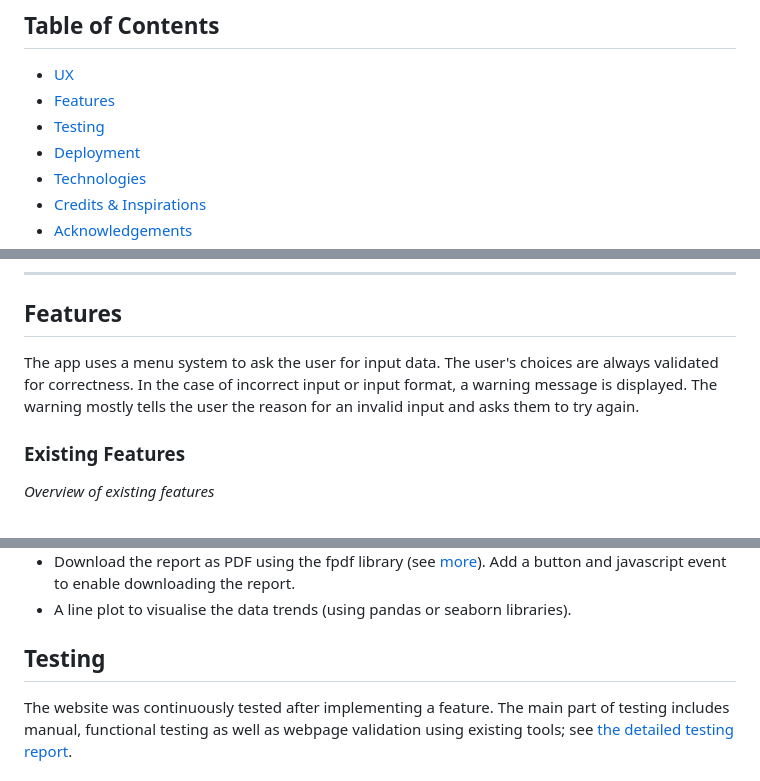
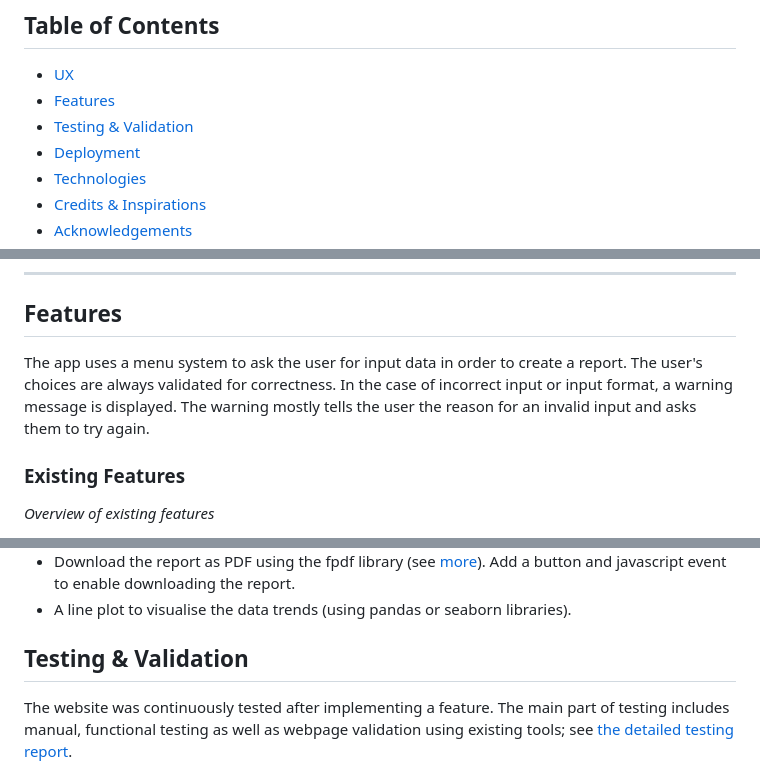
Before and after one commit to brodsa/re-vis-port, a Markdown page: README.md, 3 parts joined by grey strips. Rendered like a GitHub page.

Commit message:
docs: modify the section name for Testing and Validation to stress Validation as well

```diff
--- a/README.md
+++ b/README.md
@@ -10,7 +10,7 @@ ReVisPort is a Python command line reporting tool that enables users to create s
 ## Table of Contents
 - [UX](#ux)
 - [Features](#features)
-- [Testing](#testing)
+- [Testing & Validation](#testing--validation)
 - [Deployment](#deployment)
 - [Technologies](#technologies)
 - [Credits & Inspirations](#credits&inspirations)
@@ -73,7 +73,7 @@ In the original CI template, the red colour of the button was selected. This was
 
 ---
 ## Features
-The app uses a menu system to ask the user for input data. The user's choices are always validated for correctness. In the case of incorrect input or input format, a warning message is displayed. The warning mostly tells the user the reason for an invalid input and asks them to try again.
+The app uses a menu system to ask the user for input data in order to create a report. The user's choices are always validated for correctness. In the case of incorrect input or input format, a warning message is displayed. The warning mostly tells the user the reason for an invalid input and asks them to try again.
 
 ### Existing Features
 *Overview of existing features*
@@ -215,7 +215,7 @@ The app uses a menu system to ask the user for input data. The user's choices ar
 - Download the report as PDF using the fpdf library (see [more](https://towardsdatascience.com/how-to-create-a-pdf-report-for-your-data-analysis-in-python-2bea81133b)). Add a button and javascript event to enable downloading the report.
 - A line plot to visualise the data trends (using pandas or seaborn libraries).
 
-## Testing
+## Testing & Validation
 The website was continuously tested after implementing a feature. The main part of testing includes manual, functional testing as well as webpage validation using existing tools; see [the detailed testing report](./README_testing.md).
 
 ### Bugs & Issue
```
Also changed, not shown: README_testing.md (+3 -3 lines).
